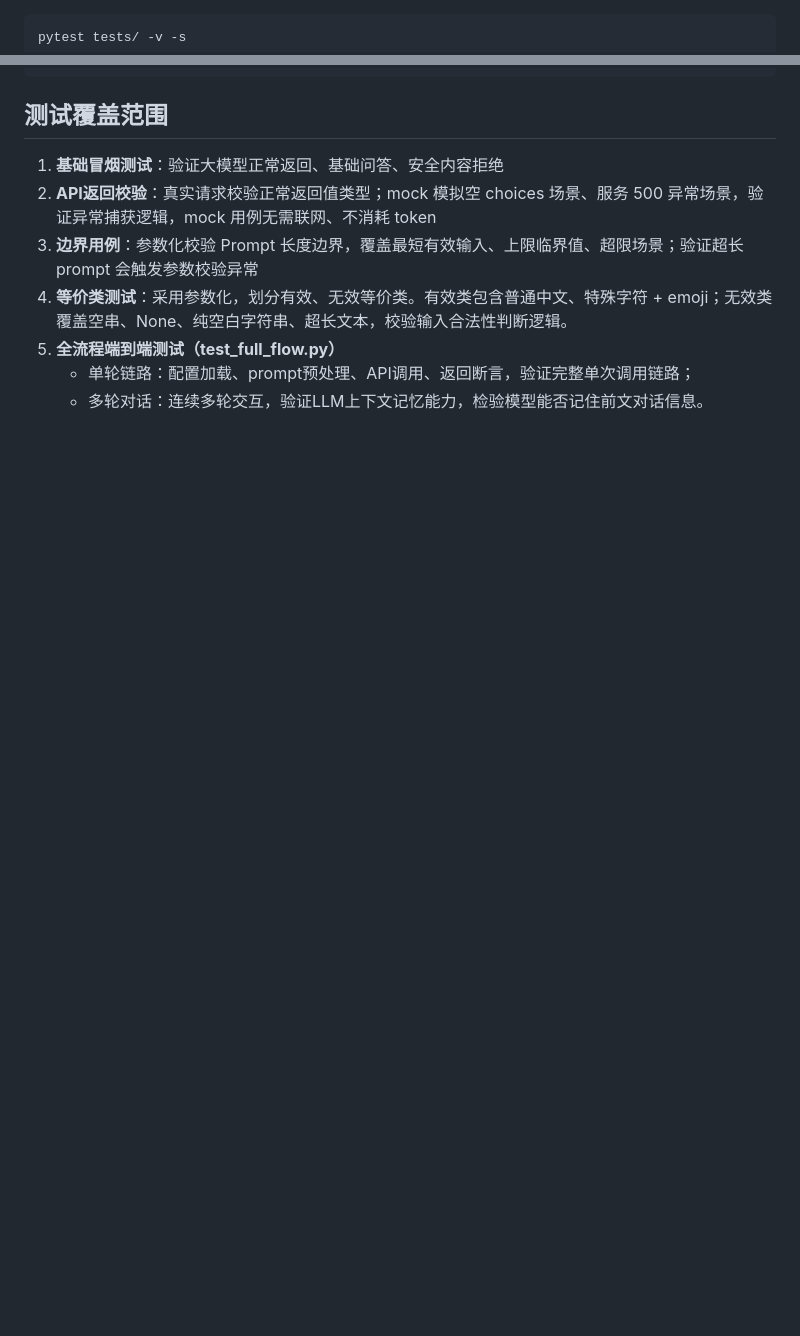
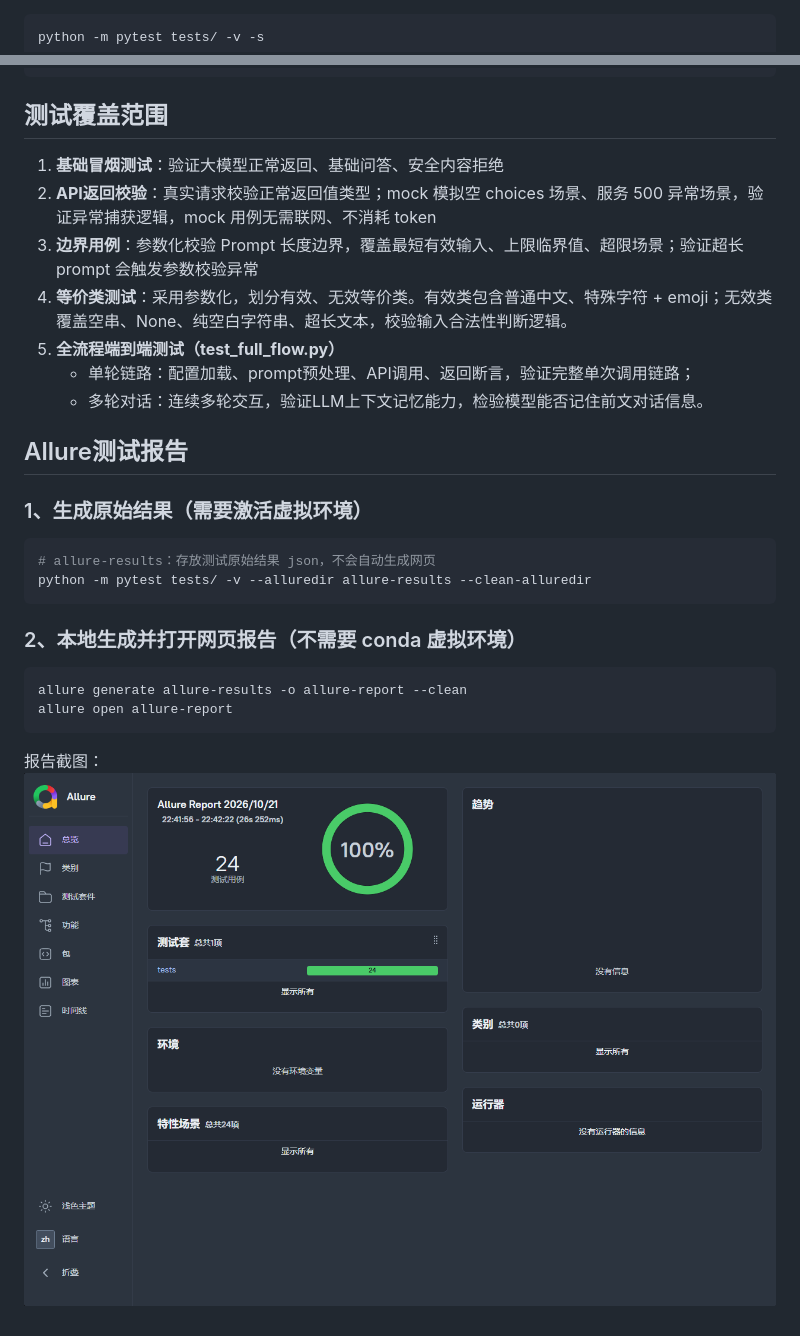
Before and after one commit to smath-lr/llm-test-v1, a Markdown page: README.md, 2 parts joined by grey strips. Drawn GitHub-style; pictures changed too: doc/allure_report.png (added); blank space fills up the shorter version.

````diff
--- a/README.md
+++ b/README.md
@@ -44,7 +75,8 @@ pytest tests/ -v
 `-s`：stdout，开启控制台标准输出
-```bash
-pytest tests/ -v -s
+```powershell
+python -m pytest tests/ -v -s
 ```
+
 ## 测试覆盖范围
 1. **基础冒烟测试**：验证大模型正常返回、基础问答、安全内容拒绝
 2. **API返回校验**：真实请求校验正常返回值类型；mock 模拟空 choices 场景、服务 500 异常场景，验证异常捕获逻辑，mock 用例无需联网、不消耗 token
@@ -53,3 +85,19 @@ pytest tests/ -v -s
 5. **全流程端到端测试（test_full_flow.py）**
     - 单轮链路：配置加载、prompt预处理、API调用、返回断言，验证完整单次调用链路；
     - 多轮对话：连续多轮交互，验证LLM上下文记忆能力，检验模型能否记住前文对话信息。
+
+## Allure测试报告
+### 1、生成原始结果（需要激活虚拟环境）
+```powershell
+# allure-results：存放测试原始结果 json，不会自动生成网页
+python -m pytest tests/ -v --alluredir allure-results --clean-alluredir
+```
+
+### 2、本地生成并打开网页报告（不需要 conda 虚拟环境）
+```powershell
+allure generate allure-results -o allure-report --clean
+allure open allure-report
+```
+
+报告截图：
+![Allure报告截图](./doc/allure_report.png)
````
Also changed, not shown: other parts of README.md (+37 -6 lines), 6 other files.
